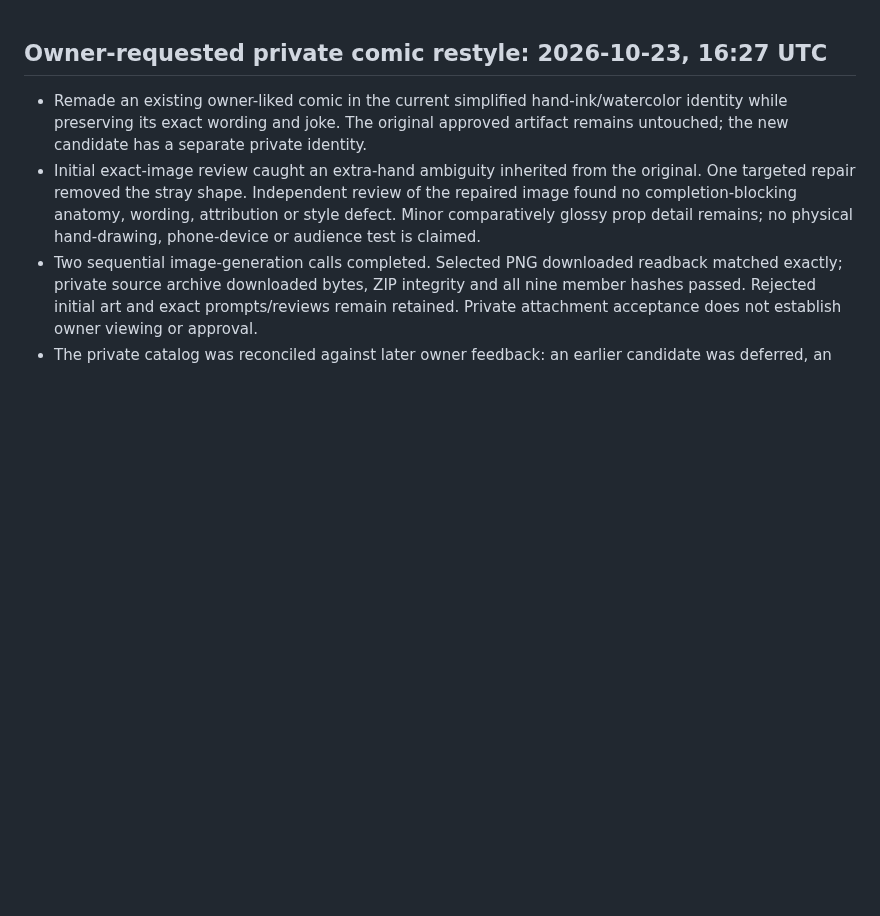
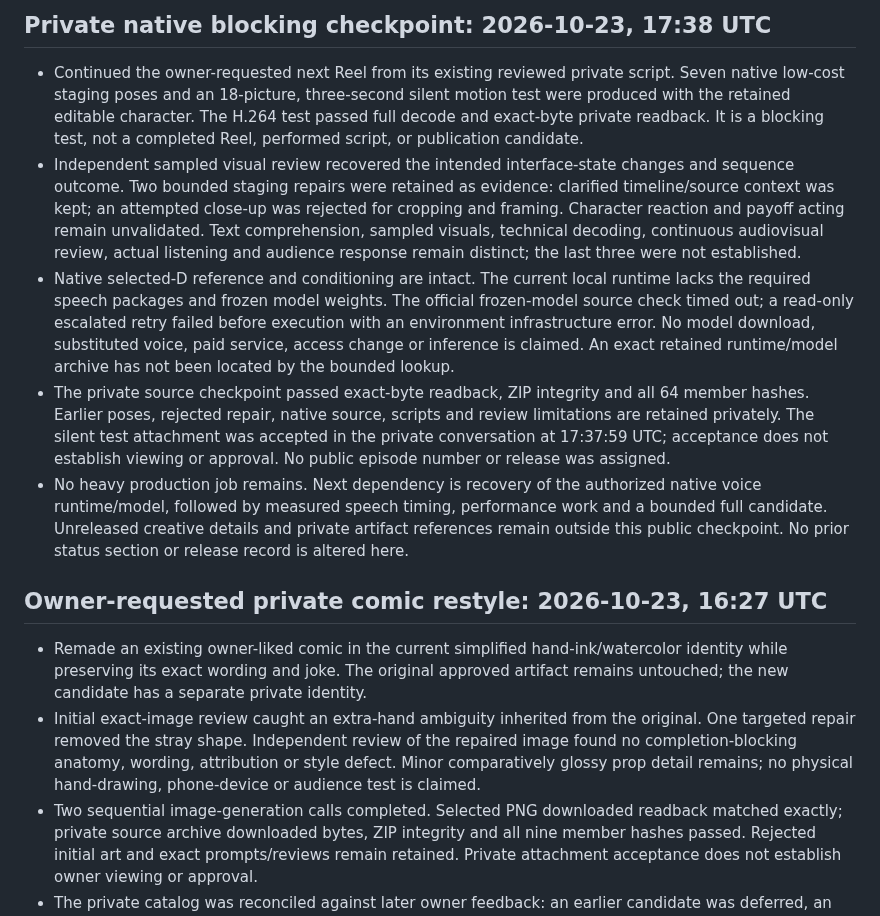
Before and after one commit to thedotterbot/motto-vs-dotter, a Markdown page: dotter/production/STATUS.md, the part around the change. GitHub-like rendering; blank space fills up the shorter version.

Commit message:
Record private native blocking checkpoint and voice recovery limit

```diff
--- a/dotter/production/STATUS.md
+++ b/dotter/production/STATUS.md
@@ -1,3 +1,11 @@
+## Private native blocking checkpoint: 2026-10-23, 17:38 UTC
+
+- Continued the owner-requested next Reel from its existing reviewed private script. Seven native low-cost staging poses and an 18-picture, three-second silent motion test were produced with the retained editable character. The H.264 test passed full decode and exact-byte private readback. It is a blocking test, not a completed Reel, performed script, or publication candidate.
+- Independent sampled visual review recovered the intended interface-state changes and sequence outcome. Two bounded staging repairs were retained as evidence: clarified timeline/source context was kept; an attempted close-up was rejected for cropping and framing. Character reaction and payoff acting remain unvalidated. Text comprehension, sampled visuals, technical decoding, continuous audiovisual review, actual listening and audience response remain distinct; the last three were not established.
+- Native selected-D reference and conditioning are intact. The current local runtime lacks the required speech packages and frozen model weights. The official frozen-model source check timed out; a read-only escalated retry failed before execution with an environment infrastructure error. No model download, substituted voice, paid service, access change or inference is claimed. An exact retained runtime/model archive has not been located by the bounded lookup.
+- The private source checkpoint passed exact-byte readback, ZIP integrity and all 64 member hashes. Earlier poses, rejected repair, native source, scripts and review limitations are retained privately. The silent test attachment was accepted in the private conversation at 17:37:59 UTC; acceptance does not establish viewing or approval. No public episode number or release was assigned.
+- No heavy production job remains. Next dependency is recovery of the authorized native voice runtime/model, followed by measured speech timing, performance work and a bounded full candidate. Unreleased creative details and private artifact references remain outside this public checkpoint. No prior status section or release record is altered here.
+
 ## Owner-requested private comic restyle: 2026-10-23, 16:27 UTC
 
 - Remade an existing owner-liked comic in the current simplified hand-ink/watercolor identity while preserving its exact wording and joke. The original approved artifact remains untouched; the new candidate has a separate private identity.
```
